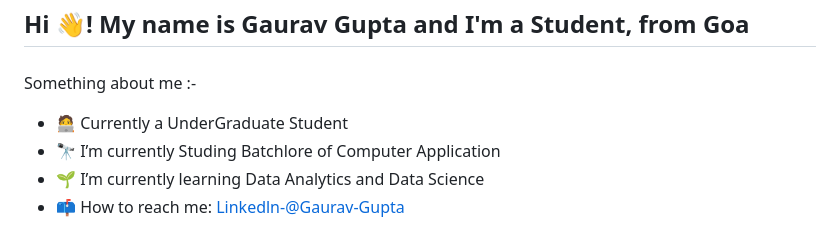
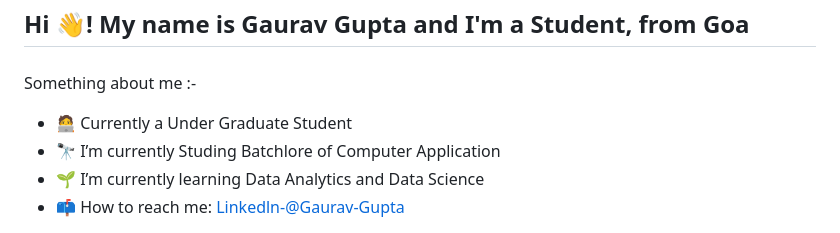
Before and after one commit to Gaurav-gupta01/Gaurav-gupta01, a Markdown page: README.md, the part around the change. GitHub-like rendering.

```diff
--- a/README.md
+++ b/README.md
@@ -3,7 +3,7 @@
 ###
 Something about me :-
 
-- :technologist: Currently a UnderGraduate Student
+- :technologist: Currently a Under Graduate Student
 - 🔭 I’m currently Studing Batchlore of Computer Application
 - 🌱 I’m currently learning Data Analytics and Data Science
 - 📫 How to reach me: [Linkedln-@Gaurav-Gupta](https://www.linkedin.com/in/gaurav-gupta-007349334)
```
